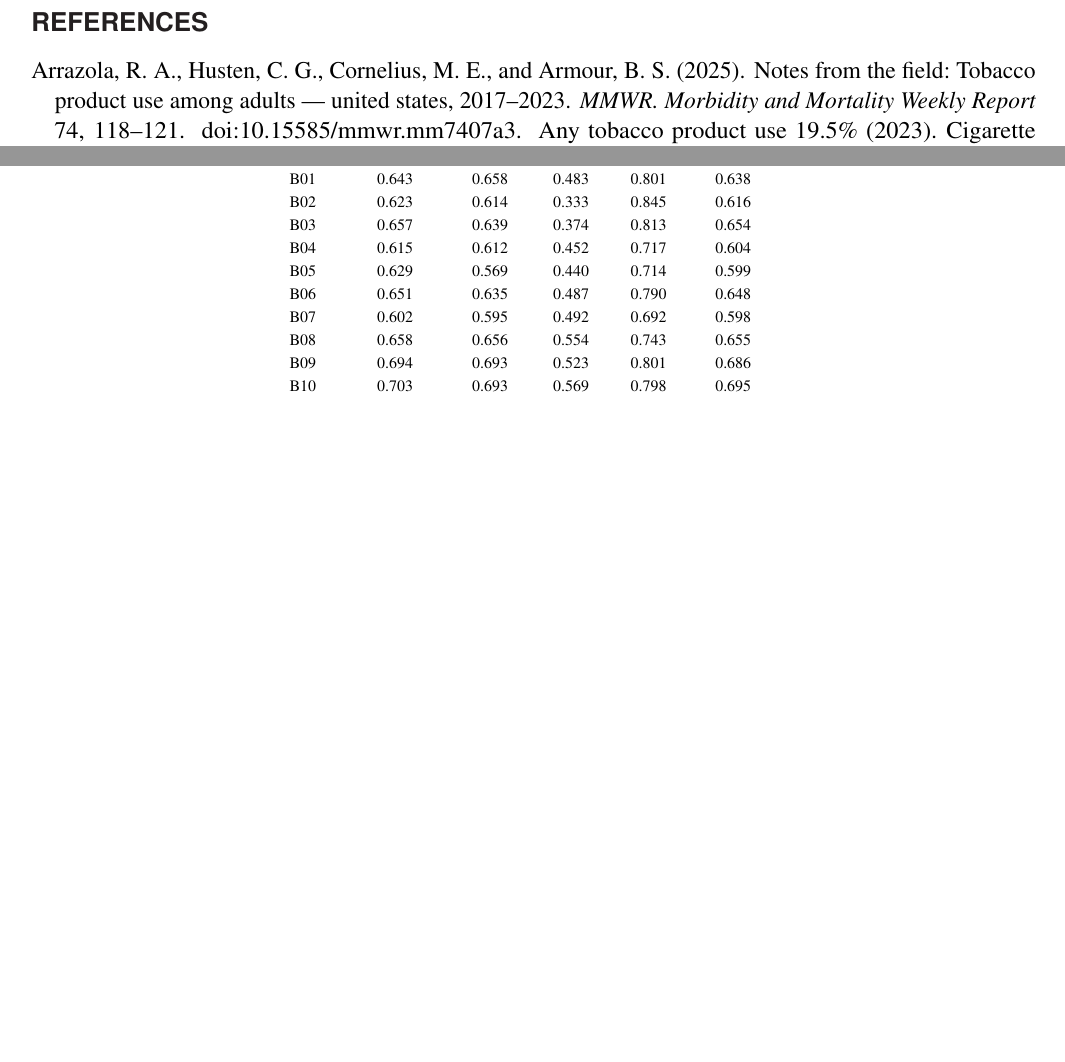
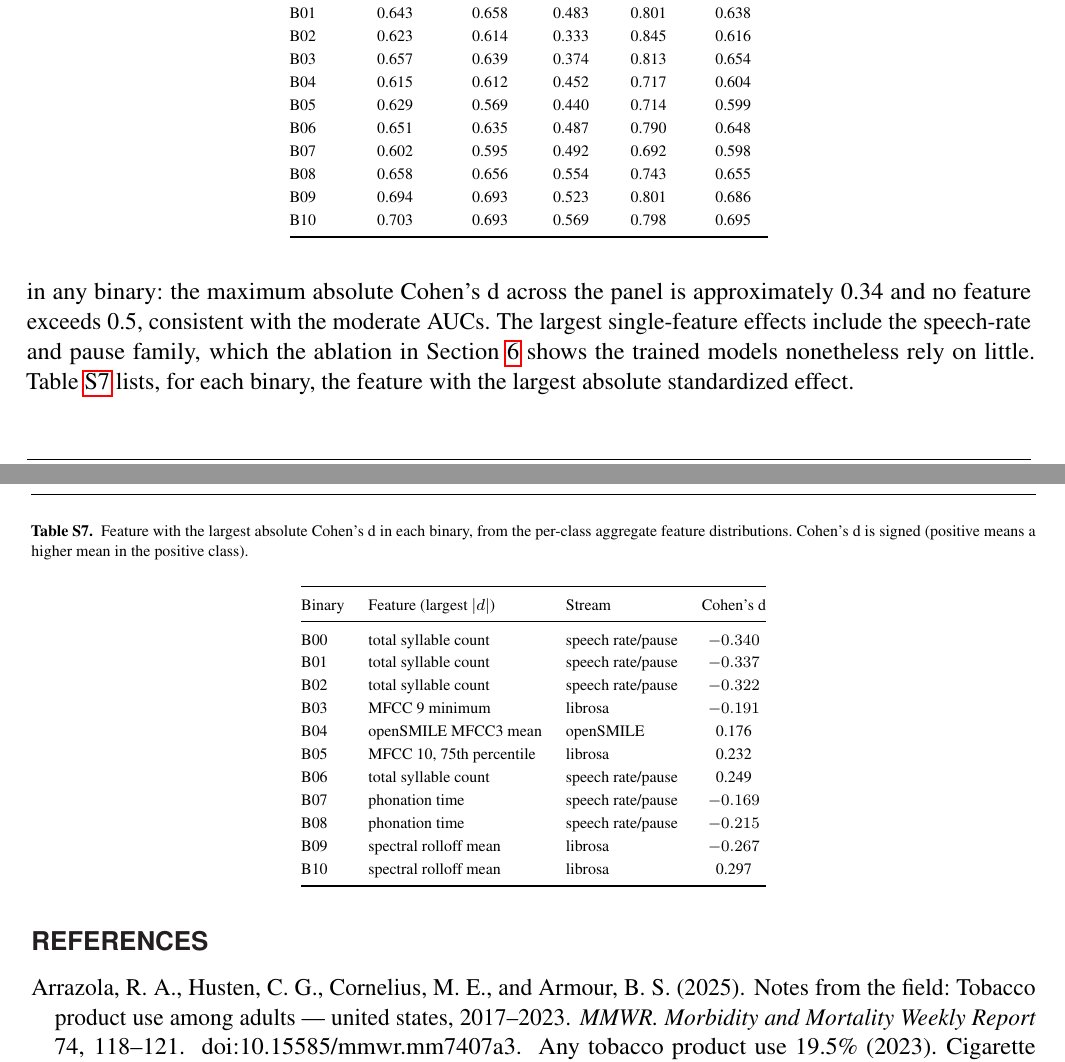
Before and after one commit to vjsravi/frontiers-2026-paper, a LaTeX document (frontiers_SupplementaryMaterial.tex): two parts of pages 18 and 19 of 20 before the commit and two parts of pages 19 and 20 of 21 after it, joined at a grey line, cut so that both start at the same text, the shorter picture padded with empty space. Compiled offline with pdfLaTeX.

Commit message:
Revision item 6 (R1#9): add reproducibility summary and aggregate feature distributions
Add a Methods reproducibility subsection pointing to where each
specification item lives and noting only public tools are used. Add a
supplementary section describing the shareable per-class aggregate
feature-distribution data file (no PHI; max |Cohen's d| ~0.34) with an
illustrative per-binary top-feature table.

Co-Authored-By: Claude Opus 4.8 (1M context) <noreply@anthropic.com>

```diff
--- a/frontiers_SupplementaryMaterial.tex
+++ b/frontiers_SupplementaryMaterial.tex
@@ -1088,3 +1098,40 @@ B10 & 0.703 & 0.693 & 0.569 & 0.798 & 0.695 \\
+information. No single feature is strongly discriminative in any binary:
+the maximum absolute Cohen's d across the panel is approximately 0.34
+and no feature exceeds 0.5, consistent with the moderate AUCs. The
+largest single-feature effects include the speech-rate and pause family,
+which the ablation in Section~\ref{sec:supp-ablation} shows the trained
+models nonetheless rely on little. Table~\ref{tab:supp-topfeature}
+lists, for each binary, the feature with the largest absolute
+standardized effect.
+
+\begin{table*}[t]
+\centering
+\caption{Feature with the largest absolute Cohen's d in each binary,
+from the per-class aggregate feature distributions. Cohen's d is signed
+(positive means a higher mean in the positive class).}
+\label{tab:supp-topfeature}
+\footnotesize
+\setlength{\tabcolsep}{6pt}
+\renewcommand{\arraystretch}{1.15}
+\begin{tabular}{@{}l l l c@{}}
+\toprule
+Binary & Feature (largest $|d|$) & Stream & Cohen's d \\
+\midrule
+B00 & total syllable count & speech rate/pause & $-0.340$ \\
+B01 & total syllable count & speech rate/pause & $-0.337$ \\
+B02 & total syllable count & speech rate/pause & $-0.322$ \\
+B03 & MFCC 9 minimum & librosa & $-0.191$ \\
+B04 & openSMILE MFCC3 mean & openSMILE & 0.176 \\
+B05 & MFCC 10, 75th percentile & librosa & 0.232 \\
+B06 & total syllable count & speech rate/pause & 0.249 \\
+B07 & phonation time & speech rate/pause & $-0.169$ \\
+B08 & phonation time & speech rate/pause & $-0.215$ \\
+B09 & spectral rolloff mean & librosa & $-0.267$ \\
+B10 & spectral rolloff mean & librosa & 0.297 \\
+\bottomrule
+\end{tabular}
+\end{table*}
+
 \bibliographystyle{Frontiers-Harvard}
 \bibliography{references}
 
```
Also changed, not shown: frontiers.tex (+5 -0 lines), frontiers_SupplementaryMaterial.tex (10 more changed lines).
